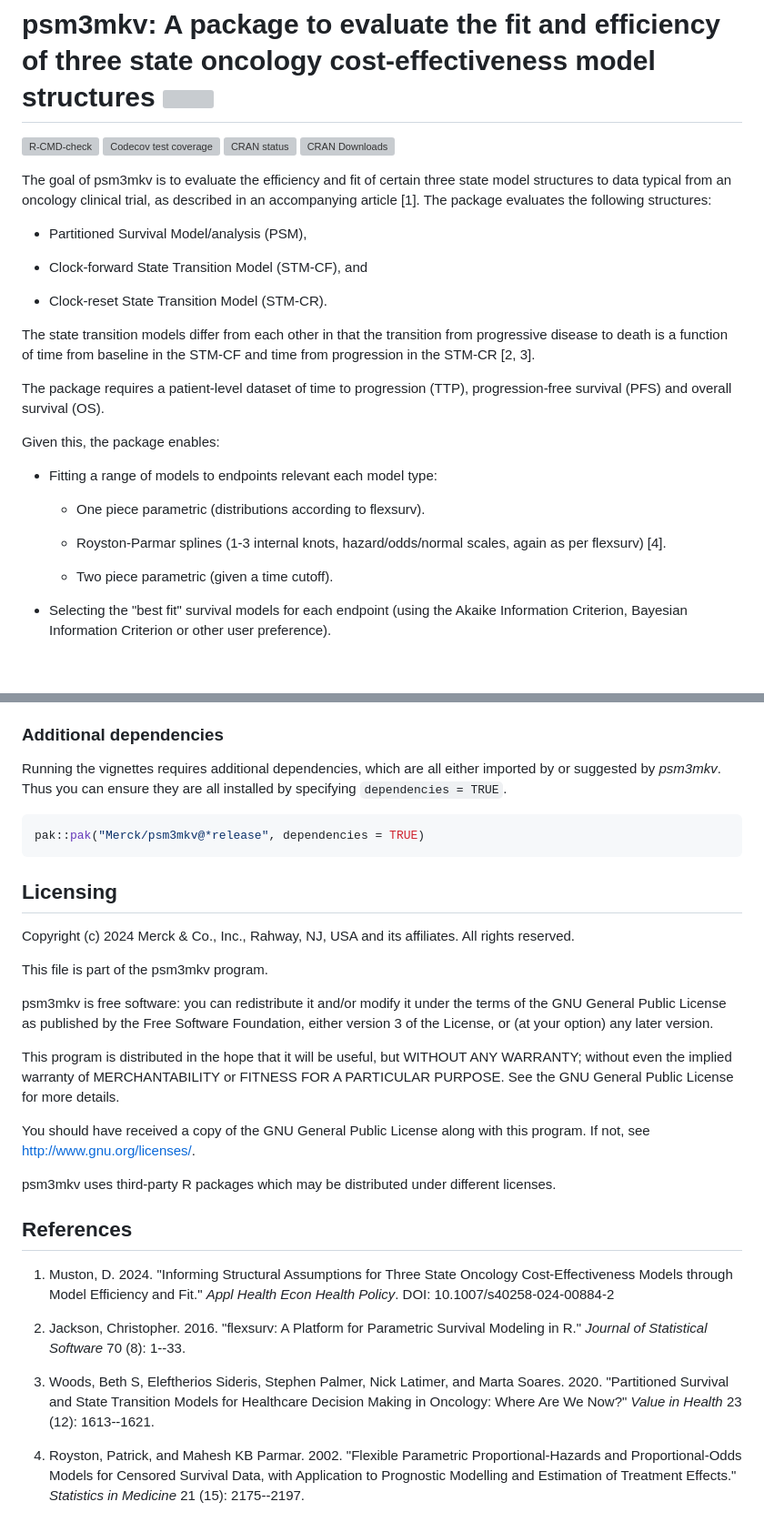
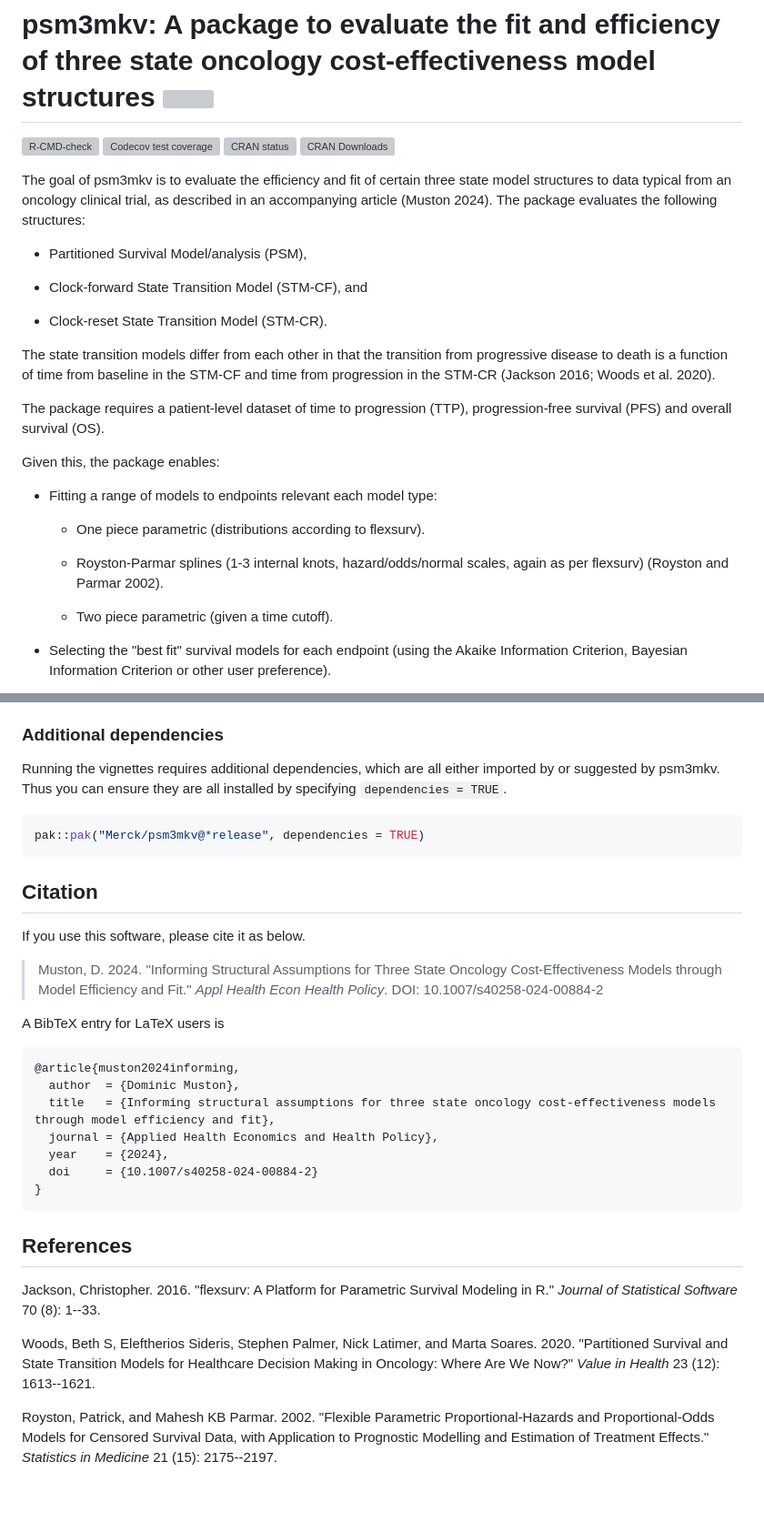
Before and after one commit to Merck/psm3mkv, a Markdown page: README.md, 2 parts joined by grey strips. Shown at 91% size. Drawn GitHub-style; blank space fills up the shorter version; grey boxes are pictures that could not be loaded.

Commit message:
Add citation section to readme

````diff
--- a/README.md
+++ b/README.md
@@ -11,7 +11,7 @@ coverage](https://codecov.io/gh/Merck/psm3mkv/branch/main/graph/badge.svg)](http
 
 The goal of psm3mkv is to evaluate the efficiency and fit of certain
 three state model structures to data typical from an oncology clinical
-trial, as described in an accompanying article [1]. The package
+trial, as described in an accompanying article (Muston 2024). The package
 evaluates the following structures:
 
 - Partitioned Survival Model/analysis (PSM),
@@ -22,7 +22,8 @@ evaluates the following structures:
 
 The state transition models differ from each other in that the
 transition from progressive disease to death is a function of time from
-baseline in the STM-CF and time from progression in the STM-CR [2, 3].
+baseline in the STM-CF and time from progression in the STM-CR
+(Jackson 2016; Woods et al. 2020).
 
 The package requires a patient-level dataset of time to progression
 (TTP), progression-free survival (PFS) and overall survival (OS).
@@ -34,7 +35,7 @@ Given this, the package enables:
   - One piece parametric (distributions according to flexsurv).
 
   - Royston-Parmar splines (1-3 internal knots, hazard/odds/normal
-    scales, again as per flexsurv) [4].
+    scales, again as per flexsurv) (Royston and Parmar 2002).
 
   - Two piece parametric (given a time cutoff).
 
@@ -114,49 +115,44 @@ package [documentation website](https://merck.github.io/psm3mkv/).
 ### Additional dependencies
 
 Running the vignettes requires additional dependencies, which are all
-either imported by or suggested by *psm3mkv*. Thus you can ensure they
+either imported by or suggested by psm3mkv. Thus you can ensure they
 are all installed by specifying `dependencies = TRUE`.
 
 ``` r
 pak::pak("Merck/psm3mkv@*release", dependencies = TRUE)
 ```
 
-## Licensing
+## Citation
 
-Copyright (c) 2024 Merck & Co., Inc., Rahway, NJ, USA and its
-affiliates. All rights reserved.
+If you use this software, please cite it as below.
 
-This file is part of the psm3mkv program.
+> Muston, D. 2024. "Informing Structural Assumptions for Three State Oncology
+> Cost-Effectiveness Models through Model Efficiency and Fit."
+> _Appl Health Econ Health Policy_. DOI: 10.1007/s40258-024-00884-2
 
-psm3mkv is free software: you can redistribute it and/or modify it under
-the terms of the GNU General Public License as published by the Free
-Software Foundation, either version 3 of the License, or (at your
-option) any later version.
+A BibTeX entry for LaTeX users is
 
-This program is distributed in the hope that it will be useful, but
-WITHOUT ANY WARRANTY; without even the implied warranty of
-MERCHANTABILITY or FITNESS FOR A PARTICULAR PURPOSE. See the GNU General
-Public License for more details.
-
-You should have received a copy of the GNU General Public License along
-with this program. If not, see <http://www.gnu.org/licenses/>.
-
-psm3mkv uses third-party R packages which may be distributed under
-different licenses.
+```bibtex
+@article{muston2024informing,
+  author  = {Dominic Muston},
+  title   = {Informing structural assumptions for three state oncology cost-effectiveness models through model efficiency and fit},
+  journal = {Applied Health Economics and Health Policy},
+  year    = {2024},
+  doi     = {10.1007/s40258-024-00884-2}
+}
+```
 
 ## References
 
-1. Muston, D. 2024. "Informing Structural Assumptions for Three State Oncology Cost-Effectiveness Models through Model Efficiency and Fit." _Appl Health Econ Health Policy_. DOI: 10.1007/s40258-024-00884-2
+Jackson, Christopher. 2016. "flexsurv: A Platform for Parametric
+Survival Modeling in R." _Journal of Statistical Software_ 70 (8): 1--33.
 
-2. Jackson, Christopher. 2016. "flexsurv: A Platform for Parametric
-   Survival Modeling in R." _Journal of Statistical Software_ 70 (8): 1--33.
+Woods, Beth S, Eleftherios Sideris, Stephen Palmer, Nick Latimer,
+and Marta Soares. 2020. "Partitioned Survival and State Transition Models
+for Healthcare Decision Making in Oncology: Where Are We Now?"
+_Value in Health_ 23 (12): 1613--1621.
 
-3. Woods, Beth S, Eleftherios Sideris, Stephen Palmer, Nick Latimer,
-   and Marta Soares. 2020. "Partitioned Survival and State Transition Models
-   for Healthcare Decision Making in Oncology: Where Are We Now?"
-   _Value in Health_ 23 (12): 1613--1621.
-
-4. Royston, Patrick, and Mahesh KB Parmar. 2002. "Flexible Parametric
-   Proportional-Hazards and Proportional-Odds Models for Censored Survival
-   Data, with Application to Prognostic Modelling and Estimation of
-   Treatment Effects." _Statistics in Medicine_ 21 (15): 2175--2197.
+Royston, Patrick, and Mahesh KB Parmar. 2002. "Flexible Parametric
+Proportional-Hazards and Proportional-Odds Models for Censored Survival
+Data, with Application to Prognostic Modelling and Estimation of
+Treatment Effects." _Statistics in Medicine_ 21 (15): 2175--2197.
````
